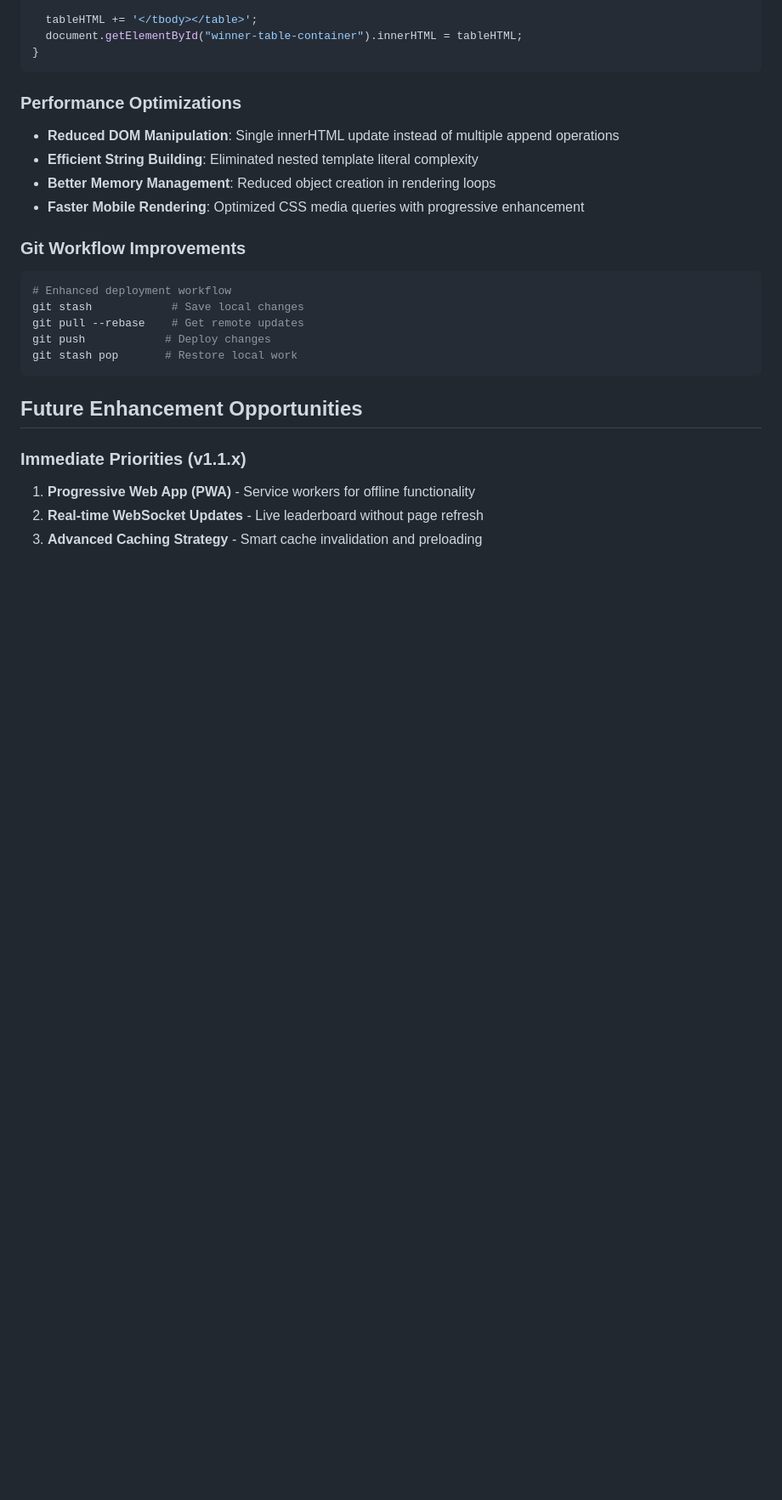
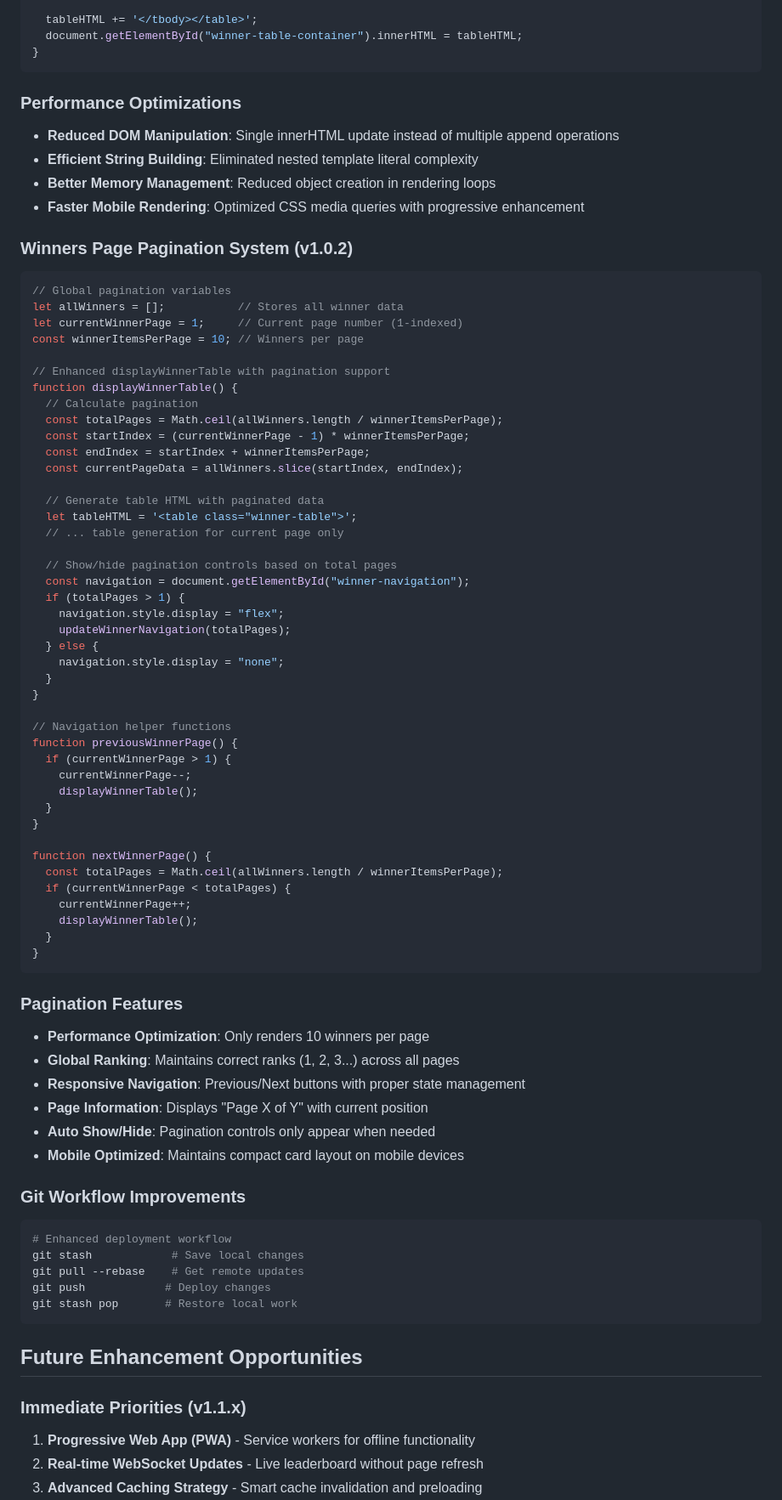
Before and after one commit to adigunners/adigunners.github.io, a Markdown page: docs/TECHNICAL_DOCUMENTATION.md, the part around the change. Shown at 85% size. GitHub-like rendering; blank space fills up the shorter version.

````diff
--- a/docs/TECHNICAL_DOCUMENTATION.md
+++ b/docs/TECHNICAL_DOCUMENTATION.md
@@ -347,6 +347,60 @@ function displayWinnerTable(winners) {
 - **Better Memory Management**: Reduced object creation in rendering loops
 - **Faster Mobile Rendering**: Optimized CSS media queries with progressive enhancement
 
+### Winners Page Pagination System (v1.0.2)
+```javascript
+// Global pagination variables
+let allWinners = [];           // Stores all winner data
+let currentWinnerPage = 1;     // Current page number (1-indexed)
+const winnerItemsPerPage = 10; // Winners per page
+
+// Enhanced displayWinnerTable with pagination support
+function displayWinnerTable() {
+  // Calculate pagination
+  const totalPages = Math.ceil(allWinners.length / winnerItemsPerPage);
+  const startIndex = (currentWinnerPage - 1) * winnerItemsPerPage;
+  const endIndex = startIndex + winnerItemsPerPage;
+  const currentPageData = allWinners.slice(startIndex, endIndex);
+
+  // Generate table HTML with paginated data
+  let tableHTML = '<table class="winner-table">';
+  // ... table generation for current page only
+
+  // Show/hide pagination controls based on total pages
+  const navigation = document.getElementById("winner-navigation");
+  if (totalPages > 1) {
+    navigation.style.display = "flex";
+    updateWinnerNavigation(totalPages);
+  } else {
+    navigation.style.display = "none";
+  }
+}
+
+// Navigation helper functions
+function previousWinnerPage() {
+  if (currentWinnerPage > 1) {
+    currentWinnerPage--;
+    displayWinnerTable();
+  }
+}
+
+function nextWinnerPage() {
+  const totalPages = Math.ceil(allWinners.length / winnerItemsPerPage);
+  if (currentWinnerPage < totalPages) {
+    currentWinnerPage++;
+    displayWinnerTable();
+  }
+}
+```
+
+### Pagination Features
+- **Performance Optimization**: Only renders 10 winners per page
+- **Global Ranking**: Maintains correct ranks (1, 2, 3...) across all pages
+- **Responsive Navigation**: Previous/Next buttons with proper state management
+- **Page Information**: Displays "Page X of Y" with current position
+- **Auto Show/Hide**: Pagination controls only appear when needed
+- **Mobile Optimized**: Maintains compact card layout on mobile devices
+
 ### Git Workflow Improvements
 ```bash
 # Enhanced deployment workflow
````
Also changed, not shown: docs/CHANGELOG.md (+41 -0 lines).
